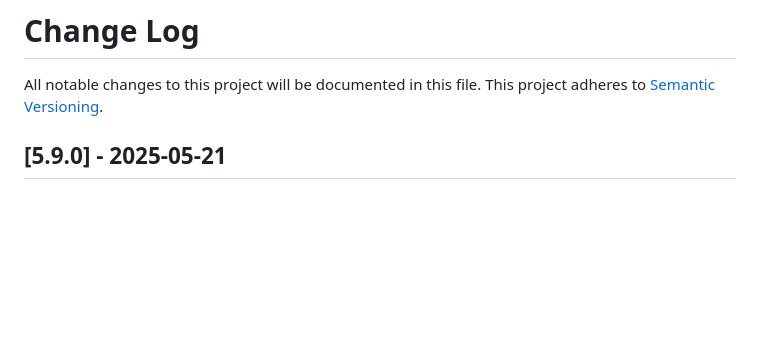
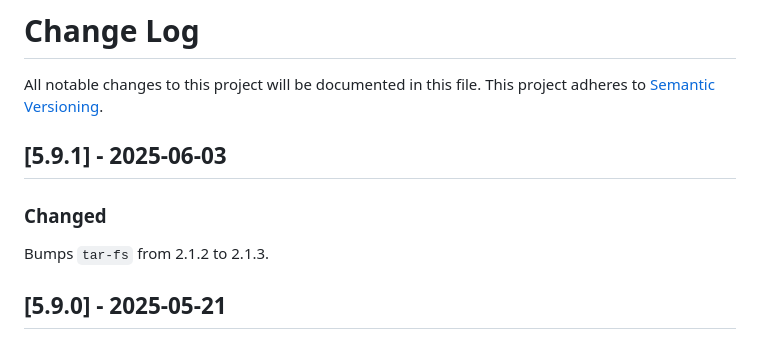
Before and after one commit to maxcanna/bicineabbiamo, a Markdown page: CHANGELOG.md, the part around the change. GitHub-like rendering; blank space fills up the shorter version.

Commit message:
Update CHANGELOG

```diff
--- a/CHANGELOG.md
+++ b/CHANGELOG.md
@@ -1,6 +1,10 @@
 # Change Log
 All notable changes to this project will be documented in this file.
 This project adheres to [Semantic Versioning](http://semver.org/).
+
+## [5.9.1] - 2025-06-03
+### Changed
+Bumps `tar-fs` from 2.1.2 to 2.1.3.
 
 ## [5.9.0] - 2025-05-21
 ### Changed
```
